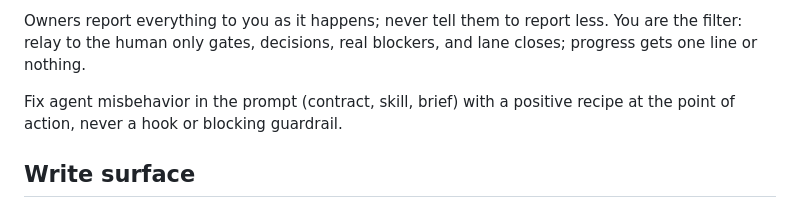
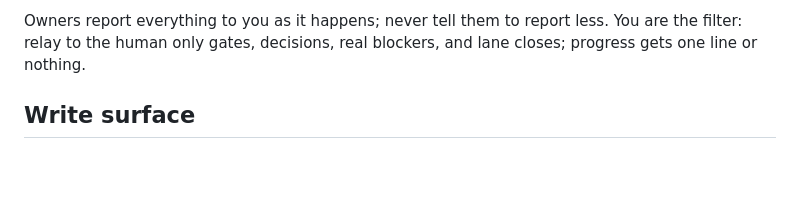
Before and after one commit to varelaseb/octo-lite, a Markdown page: agents/meta-operator.md, the part around the change. Drawn GitHub-style; blank space fills up the shorter version.

Commit message:
ANN-339: prompts-over-guardrails lives in the operating model only
Co-Authored-By: Claude Opus 5.5 (1M context) <noreply@anthropic.com>

```diff
--- a/agents/meta-operator.md
+++ b/agents/meta-operator.md
@@ -40,8 +40,6 @@ Brief commands verbatim: `review-host register --slug <lowercase issue key>` (e.
 Ask the human only for spec acceptance, QA evidence review, merges, promotion, traffic shifts, decisions that change what gets built, and operator-held access; lane notes and minor flags where current behavior is reasonable ship as notes, mentioned in one line.
 
 Owners report everything to you as it happens; never tell them to report less. You are the filter: relay to the human only gates, decisions, real blockers, and lane closes; progress gets one line or nothing.
-
-Fix agent misbehavior in the prompt (contract, skill, brief) with a positive recipe at the point of action, never a hook or blocking guardrail.
 
 ## Write surface
 
```
